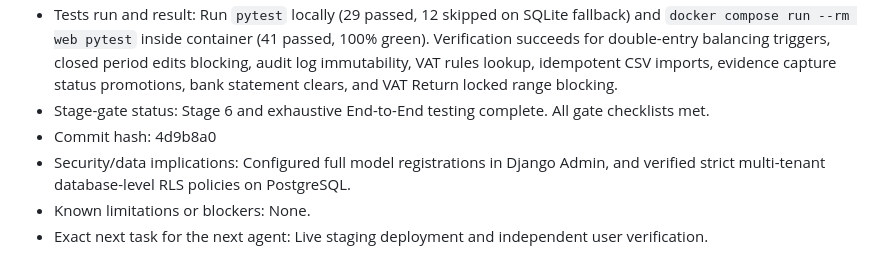
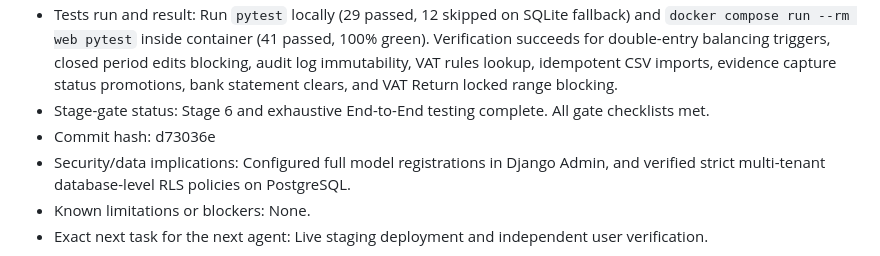
Before and after one commit to kfrem/ledgerhouse, a Markdown page: BUILDLOG.md, the part around one of its changes. GitHub-like rendering.

```diff
--- a/BUILDLOG.md
+++ b/BUILDLOG.md
@@ -100,6 +100,6 @@ Format:
 - Tests run and result: Run `pytest` locally (29 passed, 12 skipped on SQLite fallback) and `docker compose run --rm web pytest` inside container (41 passed, 100% green). Verification succeeds for double-entry balancing triggers, closed period edits blocking, audit log immutability, VAT rules lookup, idempotent CSV imports, evidence capture status promotions, bank statement clears, and VAT Return locked range blocking.
 - Stage-gate status: Stage 6 and exhaustive End-to-End testing complete. All gate checklists met.
-- Commit hash: 4d9b8a0
+- Commit hash: d73036e
 - Security/data implications: Configured full model registrations in Django Admin, and verified strict multi-tenant database-level RLS policies on PostgreSQL.
 - Known limitations or blockers: None.
 - Exact next task for the next agent: Live staging deployment and independent user verification.
```
Also changed, not shown: other parts of BUILDLOG.md (+1 -1 lines), handoff.md (added, +127 -0 lines).
